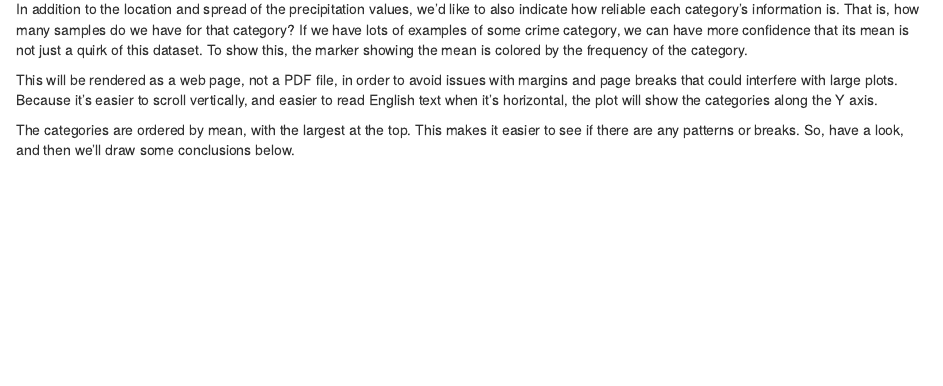
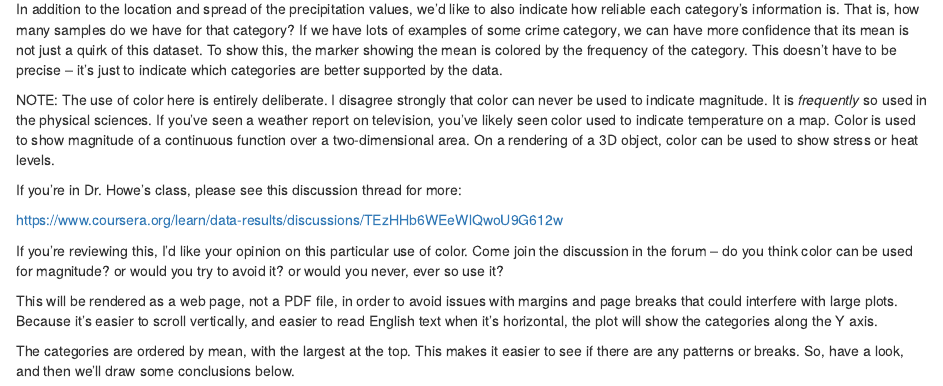
Before and after one commit to ptressel/seattle_crime_vs_rain, an R Markdown document (seattle_crime_vs_rain.Rmd): the page in a window 1100 px wide, from 3170 px down. The pictures show the output file seattle_crime_vs_rain.html that the author committed with the source, opened offline.

Commit message:
Update to note that I'm using color to push back on the idea that color is bad for showing magnitude.

```diff
--- a/seattle_crime_vs_rain.Rmd
+++ b/seattle_crime_vs_rain.Rmd
@@ -448,7 +448,26 @@ like to also indicate how reliable each category's information is.  That is,
 how many samples do we have for that category?  If we have lots of examples
 of some crime category, we can have more confidence that its mean is
 not just a quirk of this dataset.  To show this, the marker showing the
-mean is colored by the frequency of the category.
+mean is colored by the frequency of the category.  This doesn't have to be
+precise -- it's just to indicate which categories are better supported by
+the data.
+
+NOTE:  The use of color here is entirely deliberate.  I disagree strongly
+that color can never be used to indicate magnitude.  It is *frequently* so
+used in the physical sciences.  If you've seen a weather report on television,
+you've likely seen color used to indicate temperature on a map.  Color is
+used to show magnitude of a continuous function over a two-dimensional area.
+On a rendering of a 3D object, color can be used to show stress or heat
+levels.
+
+If you're in Dr. Howe's class, please see this discussion thread for more:
+
+https://www.coursera.org/learn/data-results/discussions/TEzHHb6WEeWlQwoU9G612w
+
+If you're reviewing this, I'd like your opinion on this particular use of
+color.  Come join the discussion in the forum -- do you think color can be
+used for magnitude? or would you try to avoid it? or would you never, ever
+so use it?
 
 This will be rendered as a web page, not a PDF file, in order to avoid issues
 with margins and page breaks that could interfere with large plots.  Because
```
Also changed, not shown: seattle_crime_vs_rain.html.
